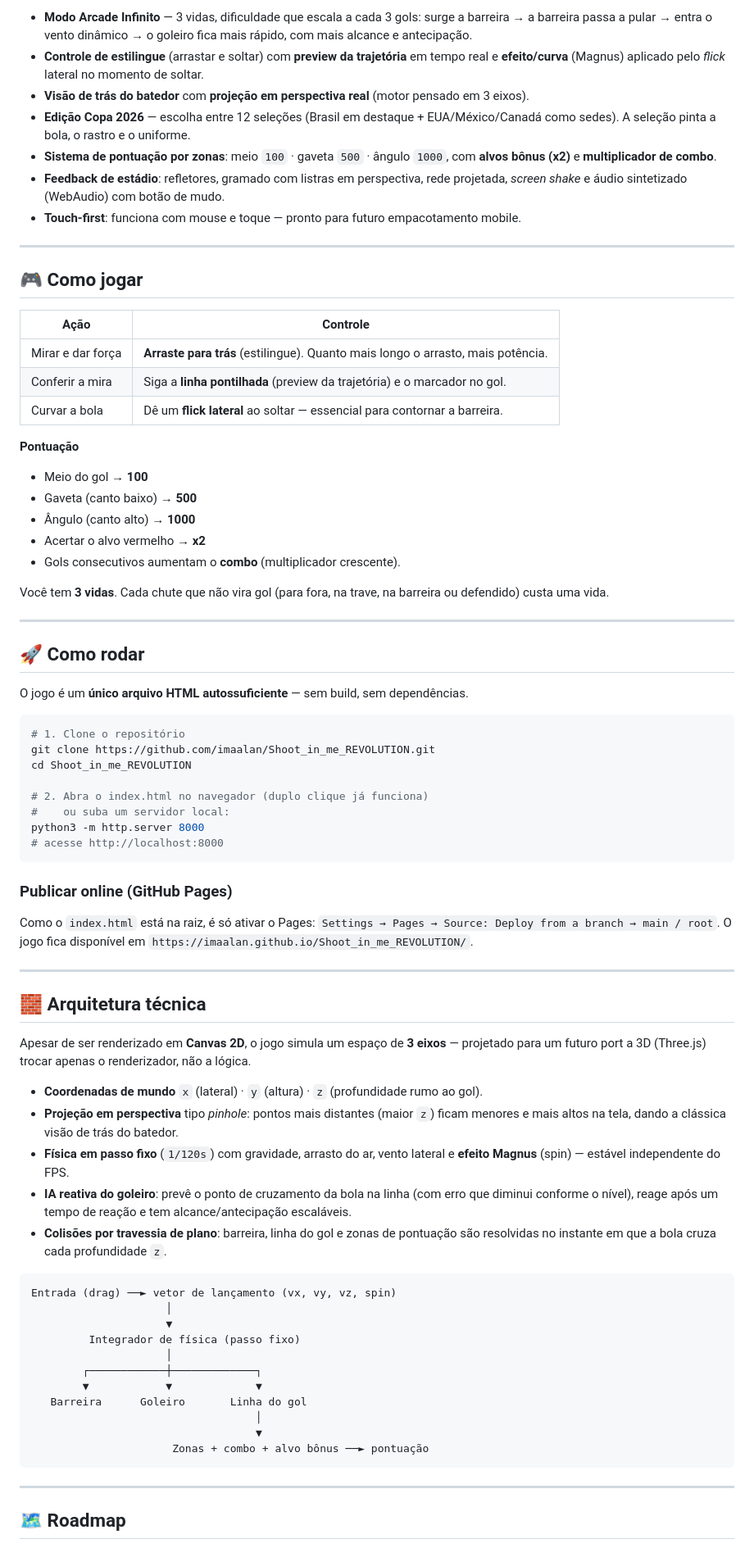
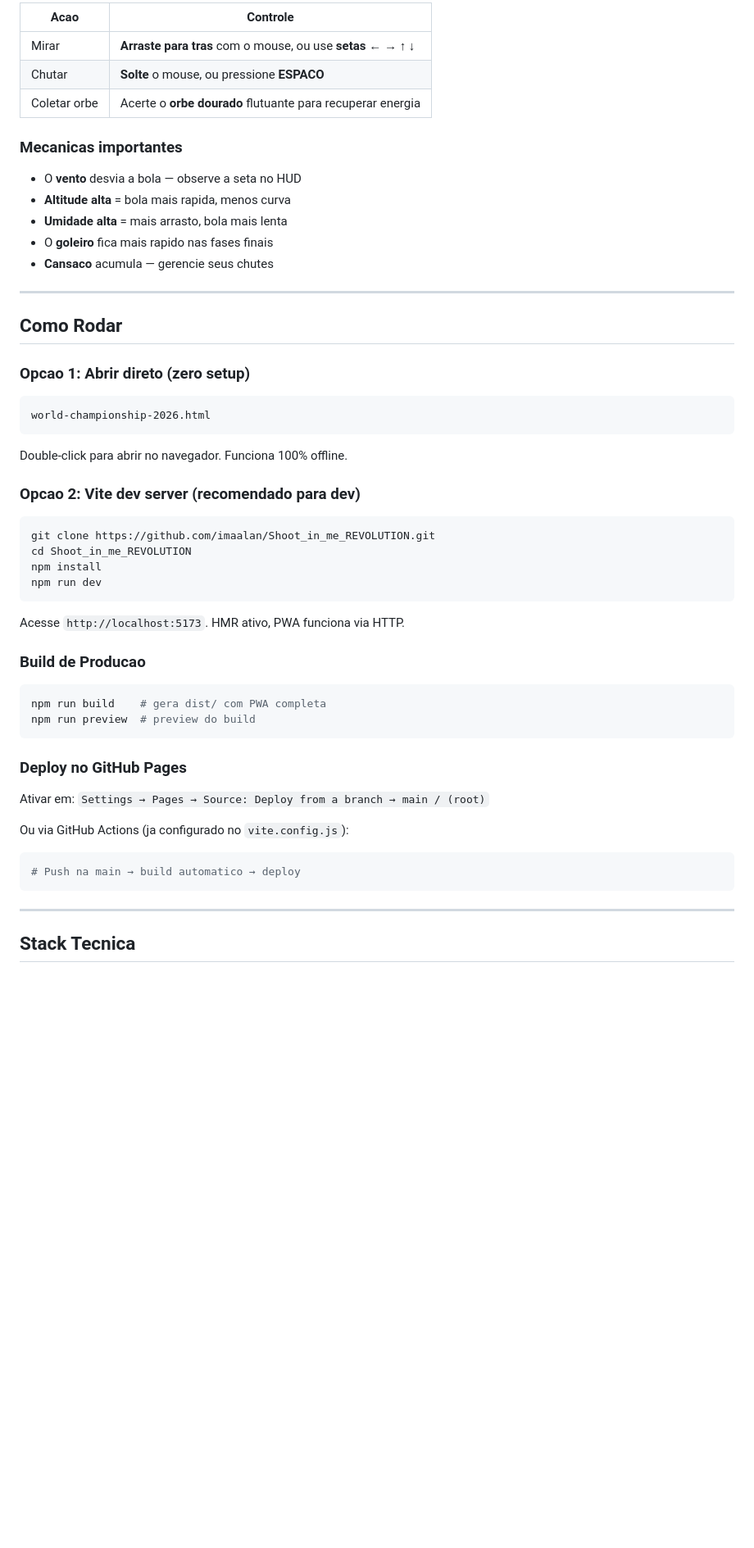
Before and after one commit to imaalan/Shoot_in_me_REVOLUTION, a Markdown page: README.md, the part around one of its changes. Shown at 82% size. Rendered like a GitHub page; blank space fills up the shorter version.

````diff
--- a/README.md
+++ b/README.md
@@ -18,81 +68,58 @@ Um arcade de precisão: você é o batedor, posicionado na falta/pênalti, e pre
 
-- **Modo Arcade Infinito** — 3 vidas, dificuldade que escala a cada 3 gols: surge a barreira → a barreira passa a pular → entra o vento dinâmico → o goleiro fica mais rápido, com mais alcance e antecipação.
-- **Controle de estilingue** (arrastar e soltar) com **preview da trajetória** em tempo real e **efeito/curva** (Magnus) aplicado pelo *flick* lateral no momento de soltar.
-- **Visão de trás do batedor** com **projeção em perspectiva real** (motor pensado em 3 eixos).
-- **Edição Copa 2026** — escolha entre 12 seleções (Brasil em destaque + EUA/México/Canadá como sedes). A seleção pinta a bola, o rastro e o uniforme.
-- **Sistema de pontuação por zonas**: meio `100` · gaveta `500` · ângulo `1000`, com **alvos bônus (x2)** e **multiplicador de combo**.
-- **Feedback de estádio**: refletores, gramado com listras em perspectiva, rede projetada, *screen shake* e áudio sintetizado (WebAudio) com botão de mudo.
-- **Touch‑first**: funciona com mouse e toque — pronto para futuro empacotamento mobile.
+| Acao | Controle |
+|------|----------|
+| Mirar | **Arraste para tras** com o mouse, ou use **setas** ← → ↑ ↓ |
+| Chutar | **Solte** o mouse, ou pressione **ESPACO** |
+| Coletar orbe | Acerte o **orbe dourado** flutuante para recuperar energia |
+
+### Mecanicas importantes
+- O **vento** desvia a bola — observe a seta no HUD
+- **Altitude alta** = bola mais rapida, menos curva
+- **Umidade alta** = mais arrasto, bola mais lenta
+- O **goleiro** fica mais rapido nas fases finais
+- **Cansaco** acumula — gerencie seus chutes
 
 ---
 
-## 🎮 Como jogar
+## Como Rodar
 
-| Ação | Controle |
-|------|----------|
-| Mirar e dar força | **Arraste para trás** (estilingue). Quanto mais longo o arrasto, mais potência. |
-| Conferir a mira | Siga a **linha pontilhada** (preview da trajetória) e o marcador no gol. |
-| Curvar a bola | Dê um **flick lateral** ao soltar — essencial para contornar a barreira. |
+### Opcao 1: Abrir direto (zero setup)
 
-**Pontuação**
+```
+world-championship-2026.html
+```
 
-- Meio do gol → **100**
-- Gaveta (canto baixo) → **500**
-- Ângulo (canto alto) → **1000**
-- Acertar o alvo vermelho → **x2**
-- Gols consecutivos aumentam o **combo** (multiplicador crescente).
+Double-click para abrir no navegador. Funciona 100% offline.
 
-Você tem **3 vidas**. Cada chute que não vira gol (para fora, na trave, na barreira ou defendido) custa uma vida.
-
----
-
-## 🚀 Como rodar
-
-O jogo é um **único arquivo HTML autossuficiente** — sem build, sem dependências.
+### Opcao 2: Vite dev server (recomendado para dev)
 
 ```bash
-# 1. Clone o repositório
 git clone https://github.com/imaalan/Shoot_in_me_REVOLUTION.git
 cd Shoot_in_me_REVOLUTION
-
-# 2. Abra o index.html no navegador (duplo clique já funciona)
-#    ou suba um servidor local:
-python3 -m http.server 8000
-# acesse http://localhost:8000
+npm install
+npm run dev
 ```
 
-### Publicar online (GitHub Pages)
+Acesse `http://localhost:5173`. HMR ativo, PWA funciona via HTTP.
 
-Como o `index.html` está na raiz, é só ativar o Pages:
-`Settings → Pages → Source: Deploy from a branch → main / root`. O jogo fica disponível em `https://imaalan.github.io/Shoot_in_me_REVOLUTION/`.
+### Build de Producao
 
----
+```bash
+npm run build    # gera dist/ com PWA completa
+npm run preview  # preview do build
+```
 
-## 🧱 Arquitetura técnica
+### Deploy no GitHub Pages
 
-Apesar de ser renderizado em **Canvas 2D**, o jogo simula um espaço de **3 eixos** — projetado para um futuro port a 3D (Three.js) trocar apenas o renderizador, não a lógica.
+Ativar em: `Settings → Pages → Source: Deploy from a branch → main / (root)`
 
-- **Coordenadas de mundo** `x` (lateral) · `y` (altura) · `z` (profundidade rumo ao gol).
-- **Projeção em perspectiva** tipo *pinhole*: pontos mais distantes (maior `z`) ficam menores e mais altos na tela, dando a clássica visão de trás do batedor.
-- **Física em passo fixo** (`1/120s`) com gravidade, arrasto do ar, vento lateral e **efeito Magnus** (spin) — estável independente do FPS.
-- **IA reativa do goleiro**: prevê o ponto de cruzamento da bola na linha (com erro que diminui conforme o nível), reage após um tempo de reação e tem alcance/antecipação escaláveis.
-- **Colisões por travessia de plano**: barreira, linha do gol e zonas de pontuação são resolvidas no instante em que a bola cruza cada profundidade `z`.
+Ou via GitHub Actions (ja configurado no `vite.config.js`):
 
-```
-Entrada (drag) ──► vetor de lançamento (vx, vy, vz, spin)
-                     │
-                     ▼
-         Integrador de física (passo fixo)
-                     │
-        ┌────────────┼─────────────┐
-        ▼            ▼             ▼
-   Barreira      Goleiro       Linha do gol
-                                   │
-                                   ▼
-                      Zonas + combo + alvo bônus ──► pontuação
+```yaml
+# Push na main → build automatico → deploy
 ```
 
 ---
 
-## 🗺️ Roadmap
+## Stack Tecnica
 
````
Also changed, not shown: other parts of README.md (+120 -28 lines).
